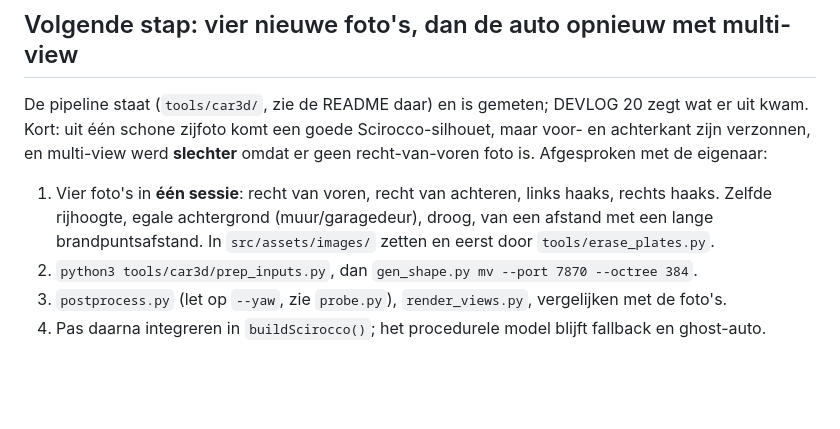
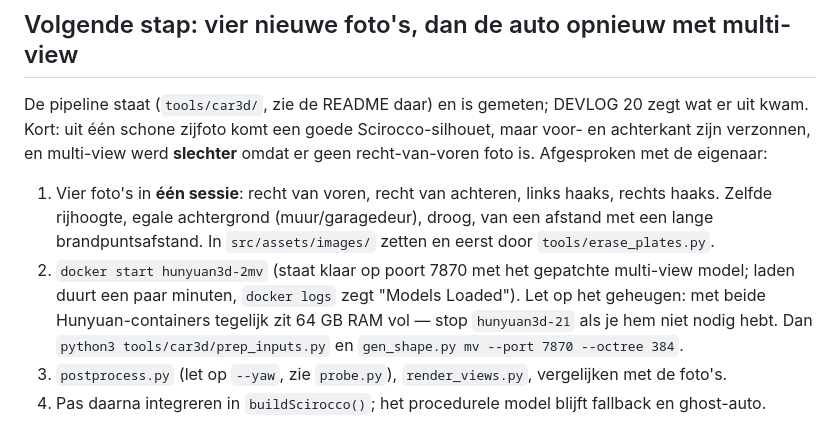
Before and after one commit to cars4ever/EA888, a Markdown page: docs/HANDOFF.md, the part around the change. Drawn GitHub-style; blank space fills up the shorter version.

Commit message:
Handoff: how to bring the multi-view container back up, and the memory it needs
Co-Authored-By: Claude Opus 5 <noreply@anthropic.com>

```diff
--- a/docs/HANDOFF.md
+++ b/docs/HANDOFF.md
@@ -65,7 +65,10 @@ multi-view werd **slechter** omdat er geen recht-van-voren foto is. Afgesproken
 1. Vier foto's in **één sessie**: recht van voren, recht van achteren, links haaks, rechts haaks. Zelfde
    rijhoogte, egale achtergrond (muur/garagedeur), droog, van een afstand met een lange brandpuntsafstand.
    In `src/assets/images/` zetten en eerst door `tools/erase_plates.py`.
-2. `python3 tools/car3d/prep_inputs.py`, dan `gen_shape.py mv --port 7870 --octree 384`.
+2. `docker start hunyuan3d-2mv` (staat klaar op poort 7870 met het gepatchte multi-view model; laden duurt
+   een paar minuten, `docker logs` zegt "Models Loaded"). Let op het geheugen: met beide Hunyuan-containers
+   tegelijk zit 64 GB RAM vol — stop `hunyuan3d-21` als je hem niet nodig hebt.
+   Dan `python3 tools/car3d/prep_inputs.py` en `gen_shape.py mv --port 7870 --octree 384`.
 3. `postprocess.py` (let op `--yaw`, zie `probe.py`), `render_views.py`, vergelijken met de foto's.
 4. Pas daarna integreren in `buildScirocco()`; het procedurele model blijft fallback en ghost-auto.
 
```
